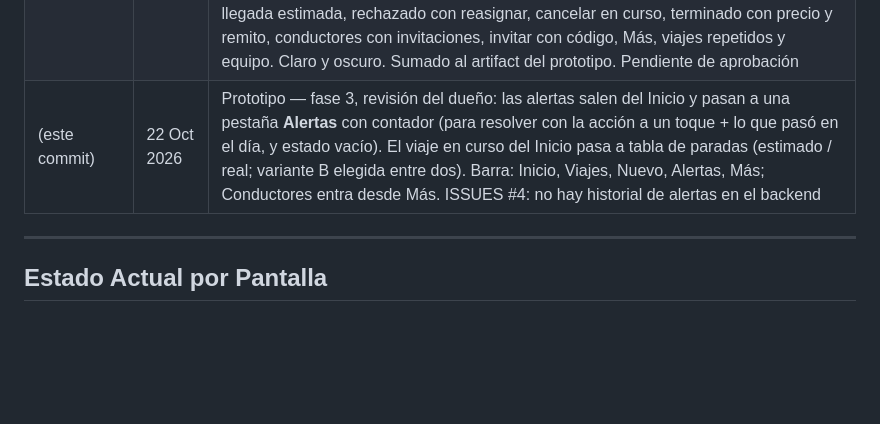
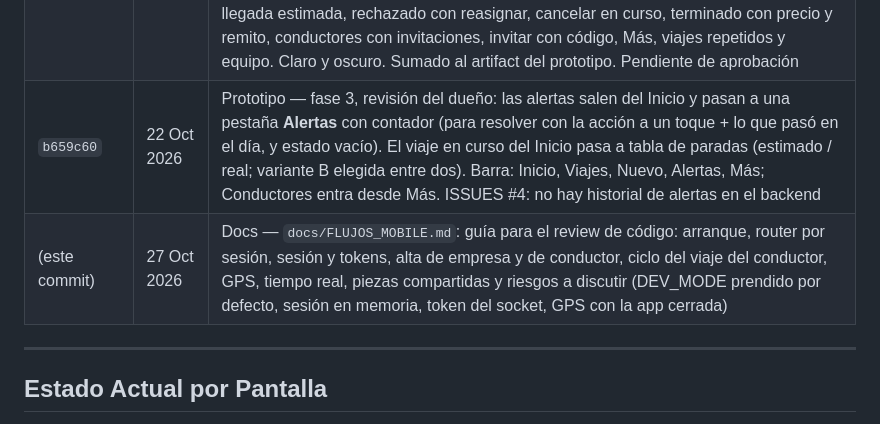
Before and after one commit to TomasGarciaBournissen/fleter-mobile, a Markdown page: PROGRESO.md, the part around one of its changes. GitHub-like rendering; blank space fills up the shorter version.

Commit message:
Docs: code walkthrough of mobile flows for review
Co-Authored-By: Claude Opus 5.5 <noreply@anthropic.com>
Claude-Session: https://claude.ai/code/session_01Y4sWbNRfEfKyRbXfwi3u3m

```diff
--- a/PROGRESO.md
+++ b/PROGRESO.md
@@ -83,7 +83,8 @@
 | (este commit) | 22 Oct 2026 | Chore — knowledge graph de graphify reconstruido con las fases 1 y 2: 954 nodos, 3231 aristas, 45 comunidades (código + 11 docs; sin `.claude/`, imágenes ni prototipos HTML). Se forzó la escritura: los nodos viejos de pantallas del marketplace que PROGRESO.md ya no describe salen del grafo |
 | `9876520` | 22 Oct 2026 | Docs — `docs/disenos-implementados.pdf`: el HTML de diseños pasado a PDF A4 (12 páginas): alcance de la app, qué queda para la web y las 34 pantallas de las fases 1 y 2, primero en claro y después en oscuro, 4 por fila |
 | `aa8e483` | 22 Oct 2026 | Prototipo — fase 3 (empresa): `prototype/fleter-mobile-fase3-empresa.html` con 16 pantallas: inicio (rechazado en rojo, sin confirmar en ámbar, números del día, viaje en curso), viajes por día con filtros, nuevo viaje en pasos (recorrido con lugares guardados, hoja de agregar parada, cuándo y repetición, conductor con los no aptos apagados, revisar con precio de `estimar-costo`), seguimiento en vivo con desvío y llegada estimada, rechazado con reasignar, cancelar en curso, terminado con precio y remito, conductores con invitaciones, invitar con código, Más, viajes repetidos y equipo. Claro y oscuro. Sumado al artifact del prototipo. Pendiente de aprobación |
-| (este commit) | 22 Oct 2026 | Prototipo — fase 3, revisión del dueño: las alertas salen del Inicio y pasan a una pestaña **Alertas** con contador (para resolver con la acción a un toque + lo que pasó en el día, y estado vacío). El viaje en curso del Inicio pasa a tabla de paradas (estimado / real; variante B elegida entre dos). Barra: Inicio, Viajes, Nuevo, Alertas, Más; Conductores entra desde Más. ISSUES #4: no hay historial de alertas en el backend |
+| `b659c60` | 22 Oct 2026 | Prototipo — fase 3, revisión del dueño: las alertas salen del Inicio y pasan a una pestaña **Alertas** con contador (para resolver con la acción a un toque + lo que pasó en el día, y estado vacío). El viaje en curso del Inicio pasa a tabla de paradas (estimado / real; variante B elegida entre dos). Barra: Inicio, Viajes, Nuevo, Alertas, Más; Conductores entra desde Más. ISSUES #4: no hay historial de alertas en el backend |
+| (este commit) | 27 Oct 2026 | Docs — `docs/FLUJOS_MOBILE.md`: guía para el review de código: arranque, router por sesión, sesión y tokens, alta de empresa y de conductor, ciclo del viaje del conductor, GPS, tiempo real, piezas compartidas y riesgos a discutir (DEV_MODE prendido por defecto, sesión en memoria, token del socket, GPS con la app cerrada) |
 
 ---
 
```
Also changed, not shown: other parts of PROGRESO.md (+2 -2 lines), docs/FLUJOS_MOBILE.md (added, +192 -0 lines).
